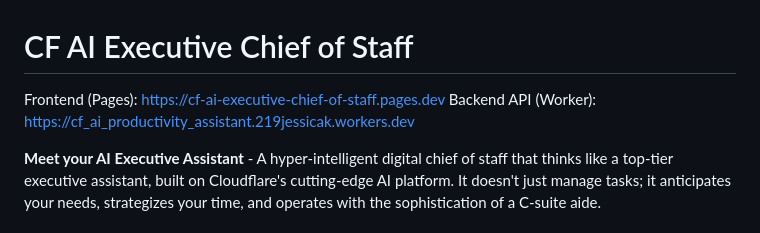
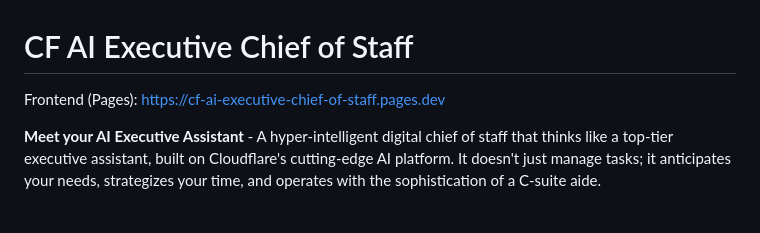
Before and after one commit to jesk2/cf_ai_executive_chief_of_staff, a Markdown page: README.md, the part around the change. Rendered like a GitHub page.

```diff
--- a/README.md
+++ b/README.md
@@ -1,7 +1,6 @@
 # CF AI Executive Chief of Staff
 
 Frontend (Pages): https://cf-ai-executive-chief-of-staff.pages.dev
-Backend API (Worker): https://cf_ai_productivity_assistant.219jessicak.workers.dev
 
 **Meet your AI Executive Assistant** - A hyper-intelligent digital chief of staff that thinks like a top-tier executive assistant, built on Cloudflare's cutting-edge AI platform. It doesn't just manage tasks; it anticipates your needs, strategizes your time, and operates with the sophistication of a C-suite aide.
 
```
